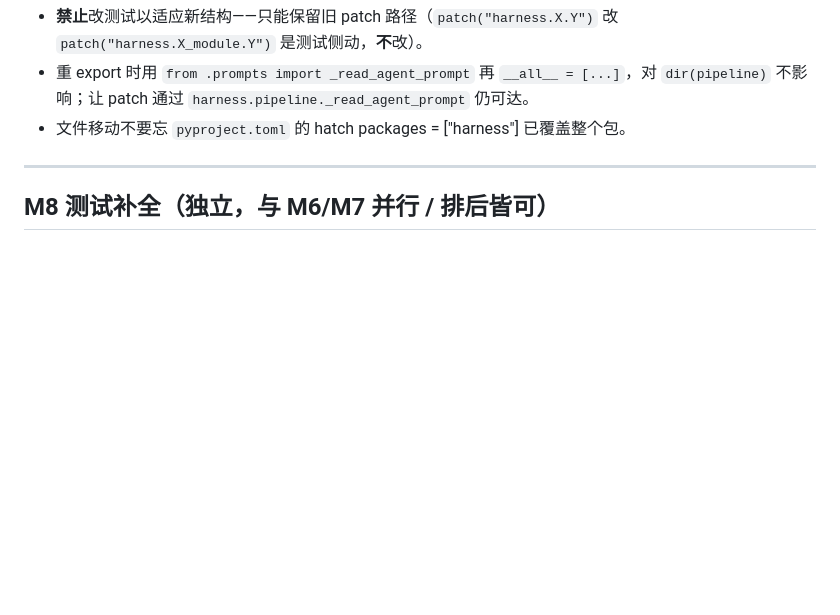
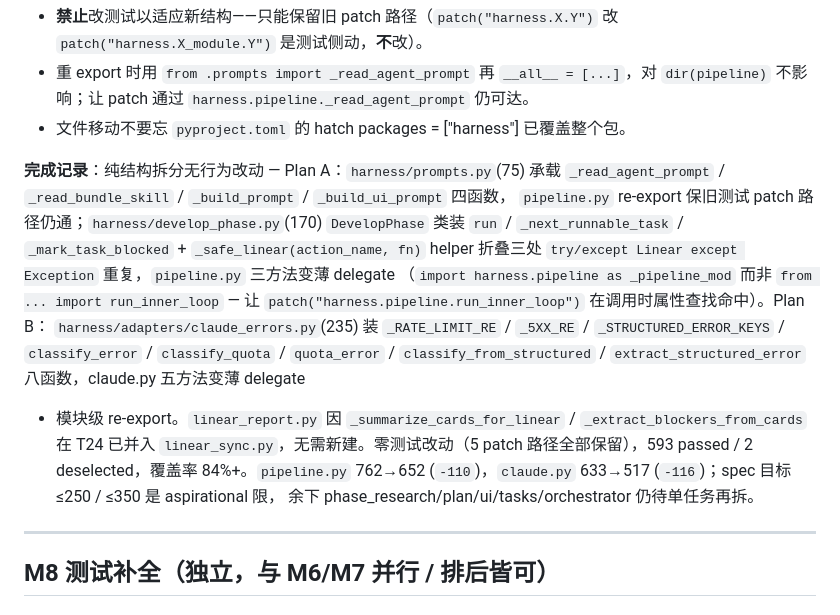
Before and after one commit to toolazytoname/autodev-harness, a Markdown page: docs/TASKS.md, the part around one of its changes. GitHub-like rendering; blank space fills up the shorter version.

Commit message:
docs(TASKS): mark T36 done (2026-07-08)

```diff
--- a/docs/TASKS.md
+++ b/docs/TASKS.md
@@ -909,6 +909,22 @@ launchd/systemd/at（避免旧逻辑在父进程跑 `time.sleep + os.system` 阻
 - 重 export 时用 `from .prompts import _read_agent_prompt` 再 `__all__ = [...]`，对 `dir(pipeline)`
   不影响；让 patch 通过 `harness.pipeline._read_agent_prompt` 仍可达。
 - 文件移动不要忘 `pyproject.toml` 的 hatch packages = ["harness"] 已覆盖整个包。
+
+**完成记录**：纯结构拆分无行为改动 — Plan A：`harness/prompts.py`(75) 承载
+`_read_agent_prompt` / `_read_bundle_skill` / `_build_prompt` / `_build_ui_prompt` 四函数，
+`pipeline.py` re-export 保旧测试 patch 路径仍通；`harness/develop_phase.py`(170) `DevelopPhase`
+类装 `run` / `_next_runnable_task` / `_mark_task_blocked` + `_safe_linear(action_name, fn)`
+helper 折叠三处 `try/except Linear except Exception` 重复，`pipeline.py` 三方法变薄 delegate
+（`import harness.pipeline as _pipeline_mod` 而非 `from ... import run_inner_loop` — 让
+`patch("harness.pipeline.run_inner_loop")` 在调用时属性查找命中）。Plan B：
+`harness/adapters/claude_errors.py`(235) 装 `_RATE_LIMIT_RE` / `_5XX_RE` /
+`_STRUCTURED_ERROR_KEYS` / `classify_error` / `classify_quota` / `quota_error` /
+`classify_from_structured` / `extract_structured_error` 八函数，claude.py 五方法变薄 delegate
++ 模块级 re-export。`linear_report.py` 因 `_summarize_cards_for_linear` /
+`_extract_blockers_from_cards` 在 T24 已并入 `linear_sync.py`，无需新建。零测试改动（5
+patch 路径全部保留），593 passed / 2 deselected，覆盖率 84%+。`pipeline.py` 762→652
+(`-110`)，`claude.py` 633→517 (`-116`)；spec 目标 ≤250 / ≤350 是 aspirational 限，
+余下 phase_research/plan/ui/tasks/orchestrator 仍待单任务再拆。
 
 ---
 
```
Also changed, not shown: other parts of docs/TASKS.md (+1 -1 lines).
